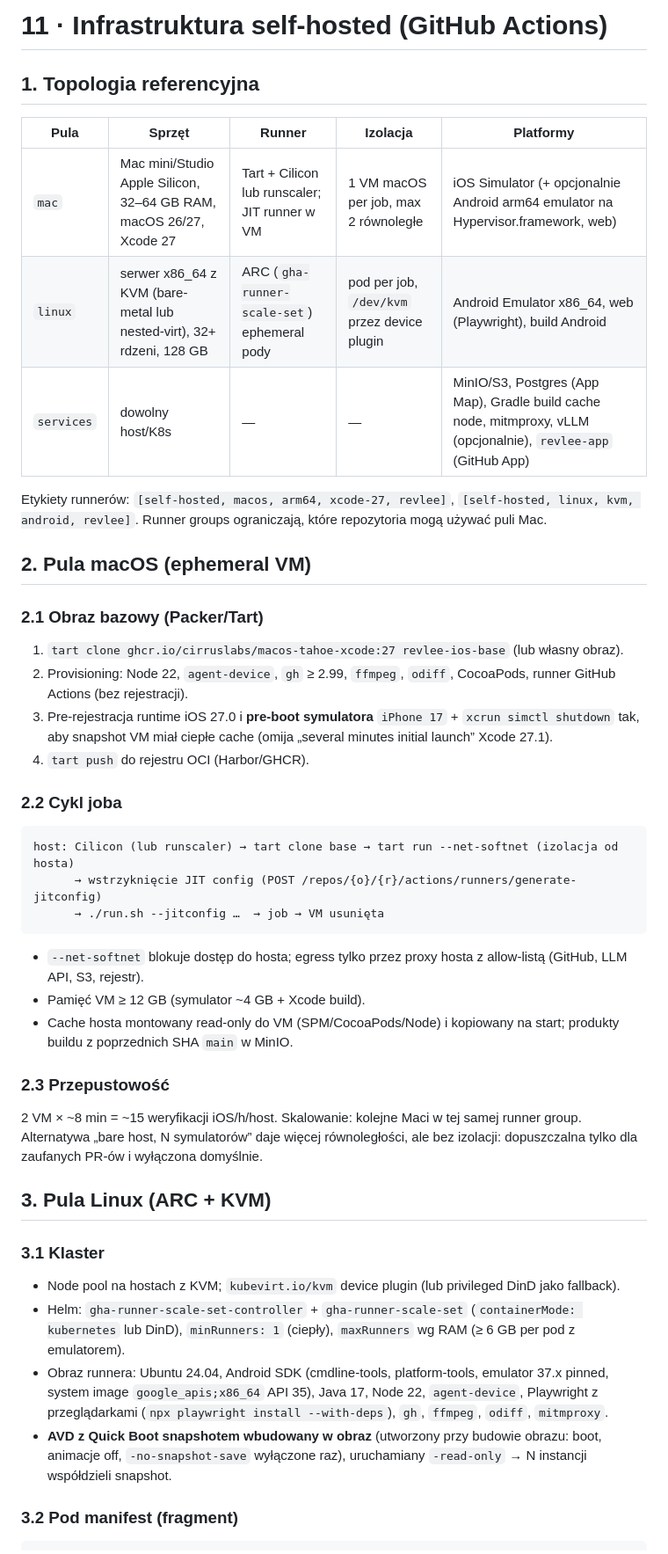
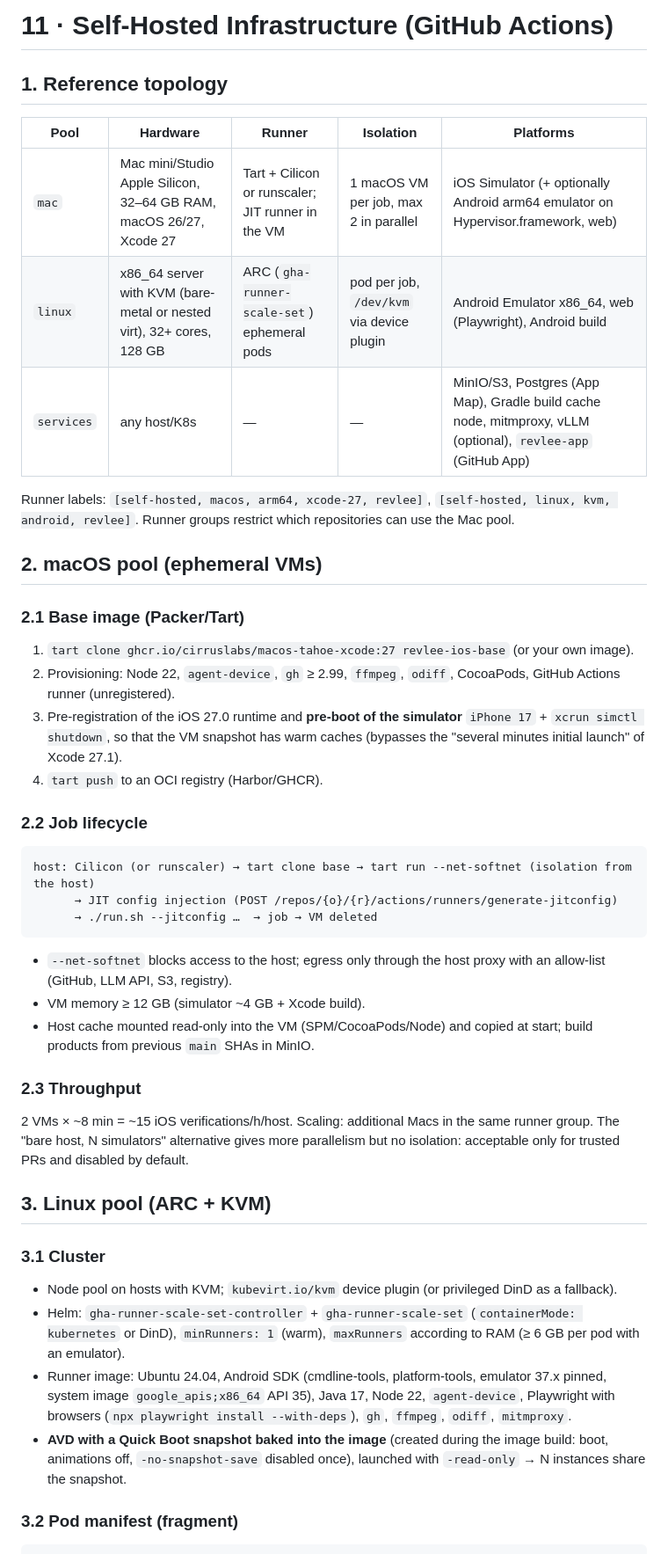
Before and after one commit to Thioby/revlee, a Markdown page: docs/11-self-hosted-infrastructure.md, the part around one of its changes. Shown at 88% size. GitHub-like rendering.

````diff
--- a/docs/11-self-hosted-infrastructure.md
+++ b/docs/11-self-hosted-infrastructure.md
@@ -1,47 +1,47 @@
-# 11 · Infrastruktura self-hosted (GitHub Actions)
+# 11 · Self-Hosted Infrastructure (GitHub Actions)
 
-## 1. Topologia referencyjna
+## 1. Reference topology
 
-| Pula | Sprzęt | Runner | Izolacja | Platformy |
+| Pool | Hardware | Runner | Isolation | Platforms |
 |---|---|---|---|---|
-| `mac` | Mac mini/Studio Apple Silicon, 32–64 GB RAM, macOS 26/27, Xcode 27 | Tart + Cilicon lub runscaler; JIT runner w VM | 1 VM macOS per job, max 2 równoległe | iOS Simulator (+ opcjonalnie Android arm64 emulator na Hypervisor.framework, web) |
-| `linux` | serwer x86_64 z KVM (bare-metal lub nested-virt), 32+ rdzeni, 128 GB | ARC (`gha-runner-scale-set`) ephemeral pody | pod per job, `/dev/kvm` przez device plugin | Android Emulator x86_64, web (Playwright), build Android |
-| `services` | dowolny host/K8s | — | — | MinIO/S3, Postgres (App Map), Gradle build cache node, mitmproxy, vLLM (opcjonalnie), `revlee-app` (GitHub App) |
+| `mac` | Mac mini/Studio Apple Silicon, 32–64 GB RAM, macOS 26/27, Xcode 27 | Tart + Cilicon or runscaler; JIT runner in the VM | 1 macOS VM per job, max 2 in parallel | iOS Simulator (+ optionally Android arm64 emulator on Hypervisor.framework, web) |
+| `linux` | x86_64 server with KVM (bare-metal or nested virt), 32+ cores, 128 GB | ARC (`gha-runner-scale-set`) ephemeral pods | pod per job, `/dev/kvm` via device plugin | Android Emulator x86_64, web (Playwright), Android build |
+| `services` | any host/K8s | — | — | MinIO/S3, Postgres (App Map), Gradle build cache node, mitmproxy, vLLM (optional), `revlee-app` (GitHub App) |
 
-Etykiety runnerów: `[self-hosted, macos, arm64, xcode-27, revlee]`, `[self-hosted, linux, kvm, android, revlee]`. Runner groups ograniczają, które repozytoria mogą używać puli Mac.
+Runner labels: `[self-hosted, macos, arm64, xcode-27, revlee]`, `[self-hosted, linux, kvm, android, revlee]`. Runner groups restrict which repositories can use the Mac pool.
 
-## 2. Pula macOS (ephemeral VM)
+## 2. macOS pool (ephemeral VMs)
 
-### 2.1 Obraz bazowy (Packer/Tart)
+### 2.1 Base image (Packer/Tart)
 
-1. `tart clone ghcr.io/cirruslabs/macos-tahoe-xcode:27 revlee-ios-base` (lub własny obraz).
-2. Provisioning: Node 22, `agent-device`, `gh` ≥ 2.99, `ffmpeg`, `odiff`, CocoaPods, runner GitHub Actions (bez rejestracji).
-3. Pre-rejestracja runtime iOS 27.0 i **pre-boot symulatora** `iPhone 17` + `xcrun simctl shutdown` tak, aby snapshot VM miał ciepłe cache (omija „several minutes initial launch” Xcode 27.1).
-4. `tart push` do rejestru OCI (Harbor/GHCR).
+1. `tart clone ghcr.io/cirruslabs/macos-tahoe-xcode:27 revlee-ios-base` (or your own image).
+2. Provisioning: Node 22, `agent-device`, `gh` ≥ 2.99, `ffmpeg`, `odiff`, CocoaPods, GitHub Actions runner (unregistered).
+3. Pre-registration of the iOS 27.0 runtime and **pre-boot of the simulator** `iPhone 17` + `xcrun simctl shutdown`, so that the VM snapshot has warm caches (bypasses the "several minutes initial launch" of Xcode 27.1).
+4. `tart push` to an OCI registry (Harbor/GHCR).
 
-### 2.2 Cykl joba
+### 2.2 Job lifecycle
 
 ```
-host: Cilicon (lub runscaler) → tart clone base → tart run --net-softnet (izolacja od hosta)
-      → wstrzyknięcie JIT config (POST /repos/{o}/{r}/actions/runners/generate-jitconfig)
-      → ./run.sh --jitconfig …  → job → VM usunięta
+host: Cilicon (or runscaler) → tart clone base → tart run --net-softnet (isolation from the host)
+      → JIT config injection (POST /repos/{o}/{r}/actions/runners/generate-jitconfig)
+      → ./run.sh --jitconfig …  → job → VM deleted
 ```
-- `--net-softnet` blokuje dostęp do hosta; egress tylko przez proxy hosta z allow-listą (GitHub, LLM API, S3, rejestr).
-- Pamięć VM ≥ 12 GB (symulator ~4 GB + Xcode build).
-- Cache hosta montowany read-only do VM (SPM/CocoaPods/Node) i kopiowany na start; produkty buildu z poprzednich SHA `main` w MinIO.
+- `--net-softnet` blocks access to the host; egress only through the host proxy with an allow-list (GitHub, LLM API, S3, registry).
+- VM memory ≥ 12 GB (simulator ~4 GB + Xcode build).
+- Host cache mounted read-only into the VM (SPM/CocoaPods/Node) and copied at start; build products from previous `main` SHAs in MinIO.
 
-### 2.3 Przepustowość
+### 2.3 Throughput
 
-2 VM × ~8 min = ~15 weryfikacji iOS/h/host. Skalowanie: kolejne Maci w tej samej runner group. Alternatywa „bare host, N symulatorów” daje więcej równoległości, ale bez izolacji: dopuszczalna tylko dla zaufanych PR-ów i wyłączona domyślnie.
+2 VMs × ~8 min = ~15 iOS verifications/h/host. Scaling: additional Macs in the same runner group. The "bare host, N simulators" alternative gives more parallelism but no isolation: acceptable only for trusted PRs and disabled by default.
 
-## 3. Pula Linux (ARC + KVM)
+## 3. Linux pool (ARC + KVM)
 
-### 3.1 Klaster
+### 3.1 Cluster
 
-- Node pool na hostach z KVM; `kubevirt.io/kvm` device plugin (lub privileged DinD jako fallback).
-- Helm: `gha-runner-scale-set-controller` + `gha-runner-scale-set` (`containerMode: kubernetes` lub DinD), `minRunners: 1` (ciepły), `maxRunners` wg RAM (≥ 6 GB per pod z emulatorem).
-- Obraz runnera: Ubuntu 24.04, Android SDK (cmdline-tools, platform-tools, emulator 37.x pinned, system image `google_apis;x86_64` API 35), Java 17, Node 22, `agent-device`, Playwright z przeglądarkami (`npx playwright install --with-deps`), `gh`, `ffmpeg`, `odiff`, `mitmproxy`.
-- **AVD z Quick Boot snapshotem wbudowany w obraz** (utworzony przy budowie obrazu: boot, animacje off, `-no-snapshot-save` wyłączone raz), uruchamiany `-read-only` → N instancji współdzieli snapshot.
+- Node pool on hosts with KVM; `kubevirt.io/kvm` device plugin (or privileged DinD as a fallback).
+- Helm: `gha-runner-scale-set-controller` + `gha-runner-scale-set` (`containerMode: kubernetes` or DinD), `minRunners: 1` (warm), `maxRunners` according to RAM (≥ 6 GB per pod with an emulator).
+- Runner image: Ubuntu 24.04, Android SDK (cmdline-tools, platform-tools, emulator 37.x pinned, system image `google_apis;x86_64` API 35), Java 17, Node 22, `agent-device`, Playwright with browsers (`npx playwright install --with-deps`), `gh`, `ffmpeg`, `odiff`, `mitmproxy`.
+- **AVD with a Quick Boot snapshot baked into the image** (created during the image build: boot, animations off, `-no-snapshot-save` disabled once), launched with `-read-only` → N instances share the snapshot.
 
 ### 3.2 Pod manifest (fragment)
 
````
Also changed, not shown: other parts of docs/11-self-hosted-infrastructure.md (+27 -27 lines).
